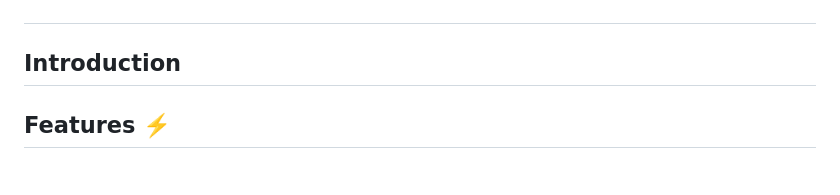
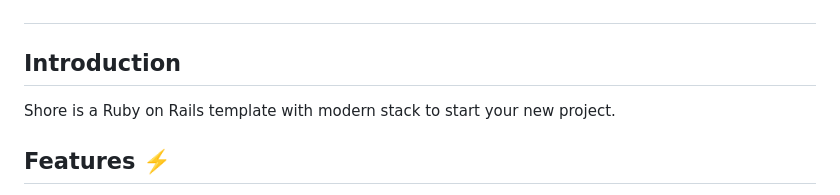
Before and after one commit to yatish27/shore, a Markdown page: README.md, the part around the change. GitHub-like rendering.

```diff
--- a/README.md
+++ b/README.md
@@ -18,6 +18,7 @@
 
 ## Introduction
 
+Shore is a Ruby on Rails template with modern stack to start your new project.
 
 ## Features ⚡️
 
```
